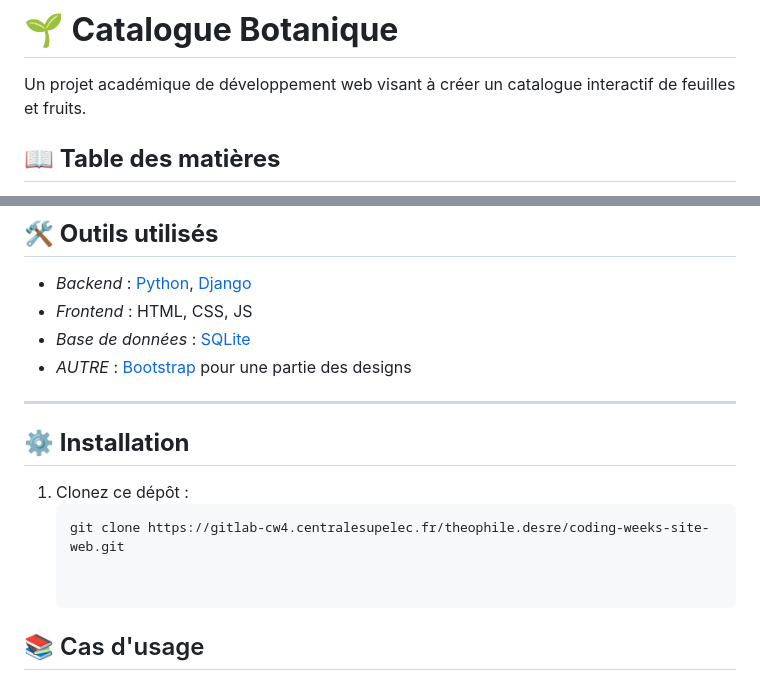
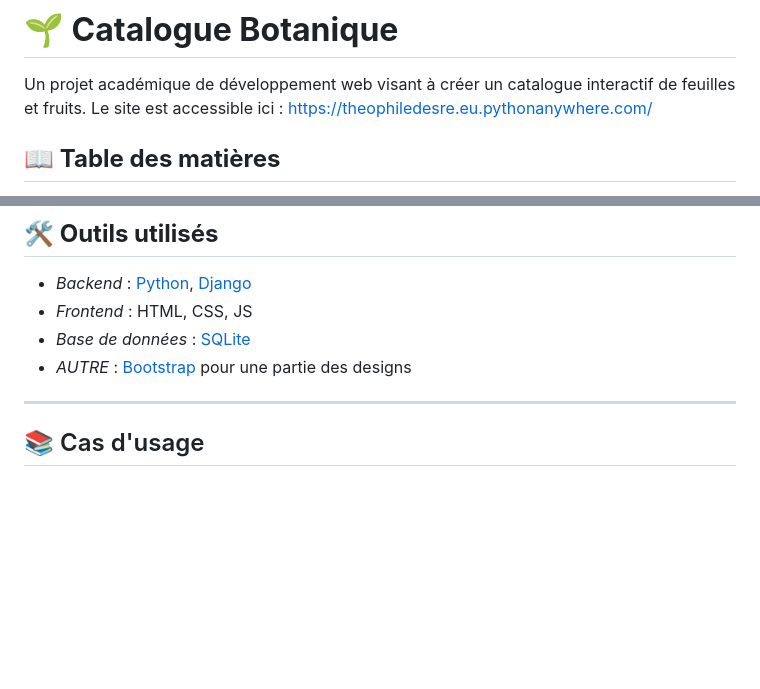
Before and after one commit to tdesre/website, a Markdown page: README.md, 2 parts joined by grey strips. Drawn GitHub-style; blank space fills up the shorter version.

Commit message:
Update README.md
ajout du lien https://theophiledesre.eu.pythonanywhere.com/ dans le README

````diff
--- a/README.md
+++ b/README.md
@@ -1,6 +1,7 @@
 # **🌱 Catalogue Botanique**
 
 Un projet académique de développement web visant à créer un catalogue interactif de feuilles et fruits.
+Le site est accessible ici : https://theophiledesre.eu.pythonanywhere.com/
 
 ## **📖 Table des matières**
 - [🌟 Introduction](#-introduction)
@@ -67,11 +68,6 @@ Cette structure garantit une séparation claire entre les données, la logique e
 
 ---
 
-## **⚙️ Installation**
-1. Clonez ce dépôt :
-   ```bash
-   git clone https://gitlab-cw4.centralesupelec.fr/theophile.desre/coding-weeks-site-web.git
-
 
 ## 📚 Cas d'usage
 ### Cas 1 : Recherche d'une feuille
````
